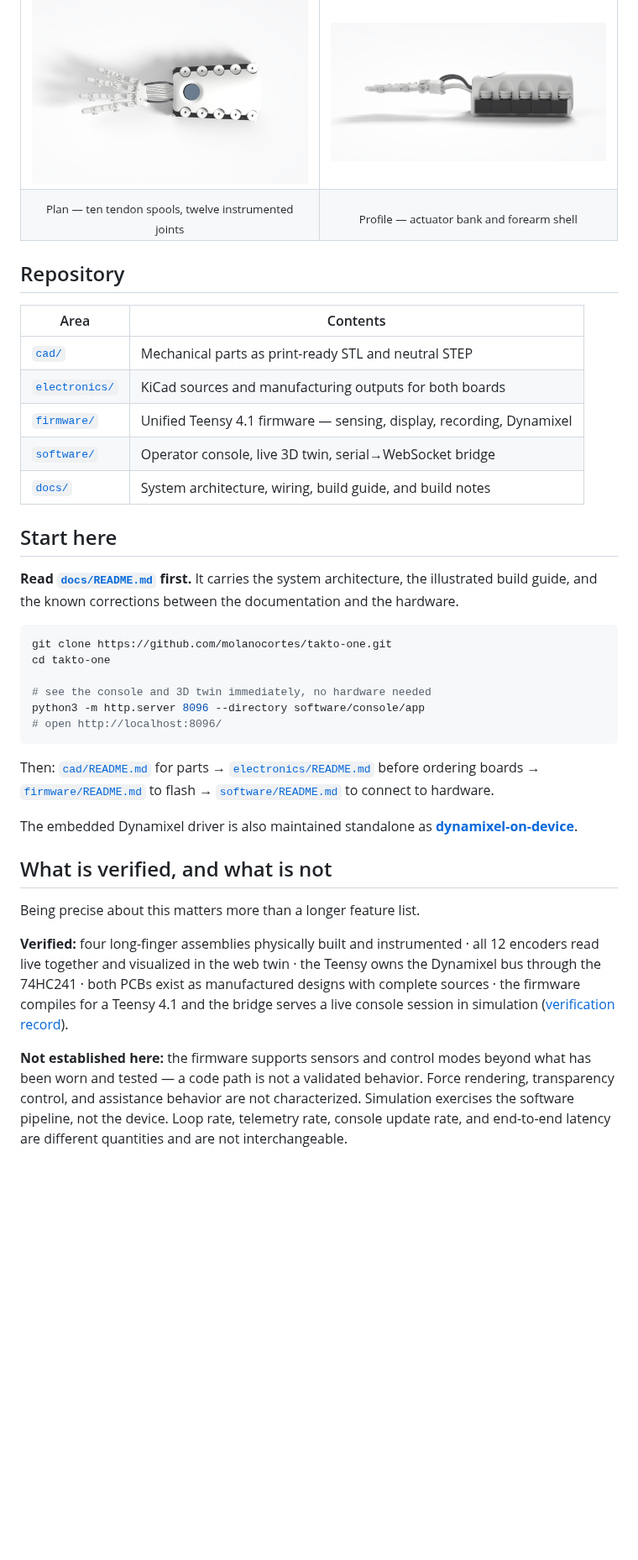
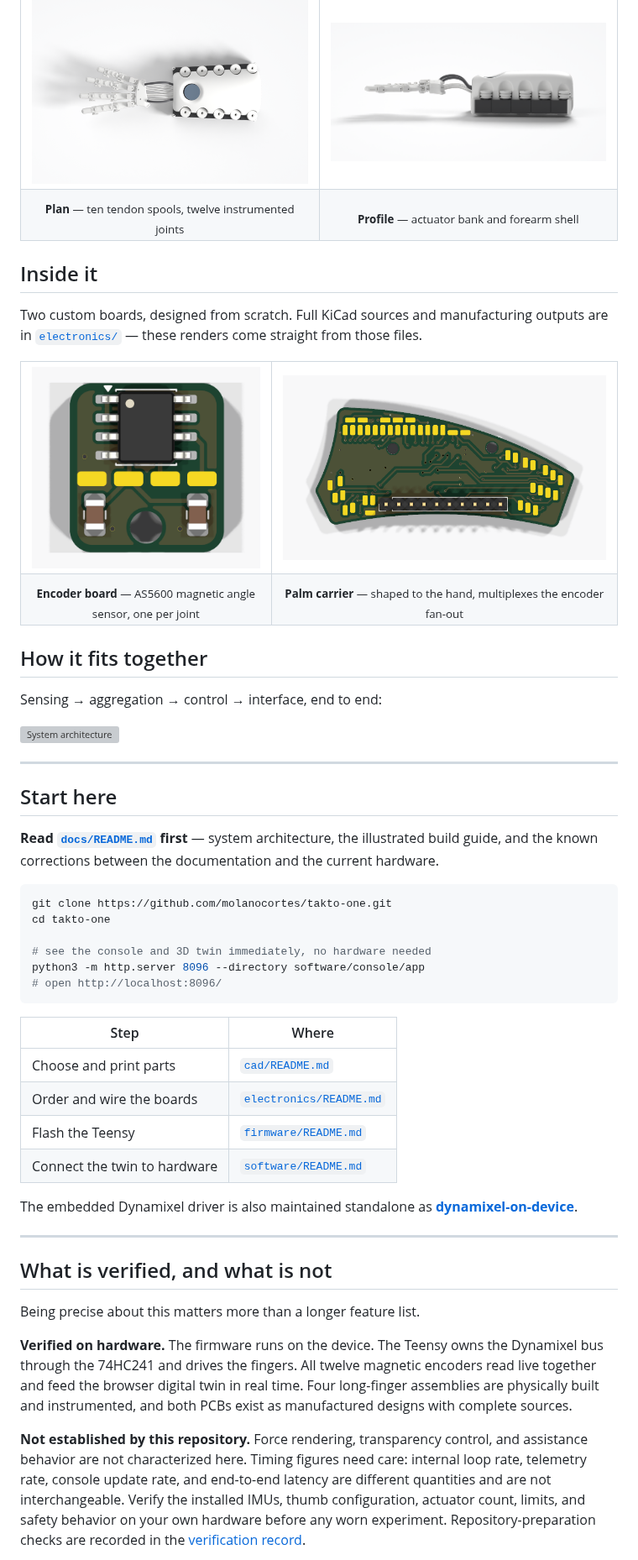
Before and after one commit to molanocortes/takto-one, a Markdown page: README.md, the part around one of its changes. Shown at 84% size. GitHub-like rendering; pictures changed too: docs/media/pcb-encoder-board.png (added), docs/media/pcb-palm-carrier.png (added); blank space fills up the shorter version; grey boxes are pictures that could not be loaded.

````diff
--- a/README.md
+++ b/README.md
@@ -46,25 +65,39 @@ It exists so other people can study it, build it, and take it further.
 <td width="50%"><img src="docs/media/side-view.png" alt="Profile view" width="100%"></td>
 </tr>
 <tr>
-<td align="center"><sub>Plan — ten tendon spools, twelve instrumented joints</sub></td>
-<td align="center"><sub>Profile — actuator bank and forearm shell</sub></td>
+<td align="center"><sub><b>Plan</b> — ten tendon spools, twelve instrumented joints</sub></td>
+<td align="center"><sub><b>Profile</b> — actuator bank and forearm shell</sub></td>
 </tr>
 </table>
 
-## Repository
+## Inside it
 
-| Area | Contents |
-| --- | --- |
-| [`cad/`](cad/) | Mechanical parts as print-ready STL and neutral STEP |
-| [`electronics/`](electronics/) | KiCad sources and manufacturing outputs for both boards |
-| [`firmware/`](firmware/) | Unified Teensy 4.1 firmware — sensing, display, recording, Dynamixel |
-| [`software/`](software/) | Operator console, live 3D twin, serial→WebSocket bridge |
-| [`docs/`](docs/) | System architecture, wiring, build guide, and build notes |
+Two custom boards, designed from scratch. Full KiCad sources and manufacturing outputs are in
+[`electronics/`](electronics/) — these renders come straight from those files.
+
+<table>
+<tr>
+<td width="42%"><img src="docs/media/pcb-encoder-board.png" alt="Encoder board" width="100%"></td>
+<td width="58%"><img src="docs/media/pcb-palm-carrier.png" alt="Palm carrier board" width="100%"></td>
+</tr>
+<tr>
+<td align="center"><sub><b>Encoder board</b> — AS5600 magnetic angle sensor, one per joint</sub></td>
+<td align="center"><sub><b>Palm carrier</b> — shaped to the hand, multiplexes the encoder fan-out</sub></td>
+</tr>
+</table>
+
+## How it fits together
+
+Sensing → aggregation → control → interface, end to end:
+
+![System architecture](docs/system-architecture.svg)
+
+---
 
 ## Start here
 
-**Read [`docs/README.md`](docs/README.md) first.** It carries the system architecture, the
-illustrated build guide, and the known corrections between the documentation and the hardware.
+**Read [`docs/README.md`](docs/README.md) first** — system architecture, the illustrated build
+guide, and the known corrections between the documentation and the current hardware.
 
 ```bash
 git clone https://github.com/molanocortes/takto-one.git
@@ -75,26 +108,31 @@ python3 -m http.server 8096 --directory software/console/app
 # open http://localhost:8096/
 ```
 
-Then: [`cad/README.md`](cad/README.md) for parts → [`electronics/README.md`](electronics/README.md)
-before ordering boards → [`firmware/README.md`](firmware/README.md) to flash →
-[`software/README.md`](software/README.md) to connect to hardware.
+| Step | Where |
+| --- | --- |
+| Choose and print parts | [`cad/README.md`](cad/README.md) |
+| Order and wire the boards | [`electronics/README.md`](electronics/README.md) |
+| Flash the Teensy | [`firmware/README.md`](firmware/README.md) |
+| Connect the twin to hardware | [`software/README.md`](software/README.md) |
 
 The embedded Dynamixel driver is also maintained standalone as
 [**dynamixel-on-device**](https://github.com/molanocortes/dynamixel-on-device).
+
+---
 
 ## What is verified, and what is not
 
 Being precise about this matters more than a longer feature list.
 
-**Verified:** four long-finger assemblies physically built and instrumented · all 12 encoders
-read live together and visualized in the web twin · the Teensy owns the Dynamixel bus through
-the 74HC241 · both PCBs exist as manufactured designs with complete sources · the firmware
-compiles for a Teensy 4.1 and the bridge serves a live console session in simulation
-([verification record](docs/RELEASE_VERIFICATION.md)).
+**Verified on hardware.** The firmware runs on the device. The Teensy owns the Dynamixel bus
+through the 74HC241 and drives the fingers. All twelve magnetic encoders read live together and
+feed the browser digital twin in real time. Four long-finger assemblies are physically built and
+instrumented, and both PCBs exist as manufactured designs with complete sources.
 
-**Not established here:** the firmware supports sensors and control modes beyond what has been
-worn and tested — a code path is not a validated behavior. Force rendering, transparency
-control, and assistance behavior are not characterized. Simulation exercises the software
-pipeline, not the device. Loop rate, telemetry rate, console update rate, and end-to-end
-latency are different quantities and are not interchangeable.
+**Not established by this repository.** Force rendering, transparency control, and assistance
+behavior are not characterized here. Timing figures need care: internal loop rate, telemetry
+rate, console update rate, and end-to-end latency are different quantities and are not
+interchangeable. Verify the installed IMUs, thumb configuration, actuator count, limits, and
+safety behavior on your own hardware before any worn experiment. Repository-preparation checks
+are recorded in the [verification record](docs/RELEASE_VERIFICATION.md).
 
````
Also changed, not shown: other parts of README.md (+50 -17 lines), CONTRIBUTING.md (+12 -0 lines), docs/RELEASE_VERIFICATION.md (+10 -2 lines), 4 other files.
